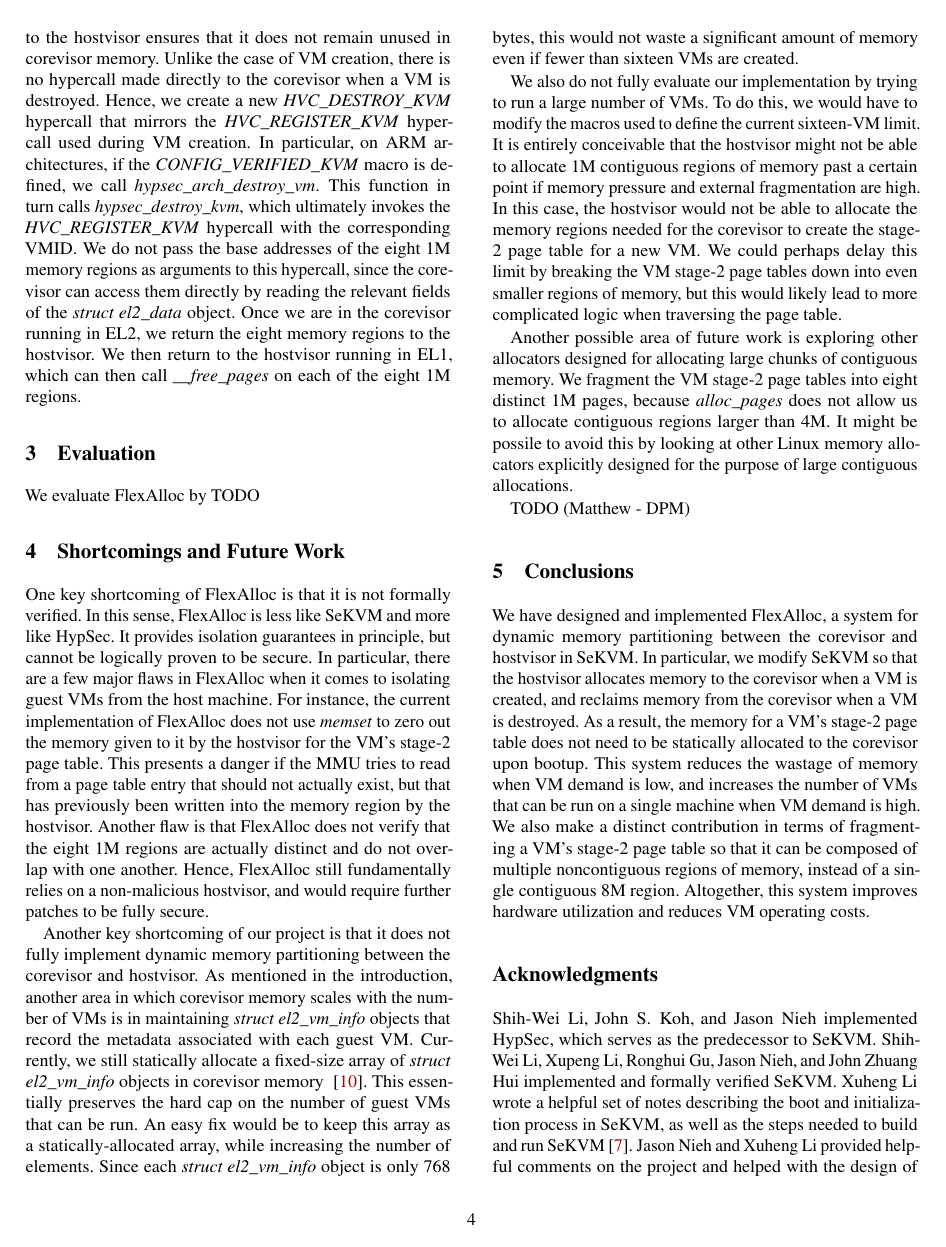
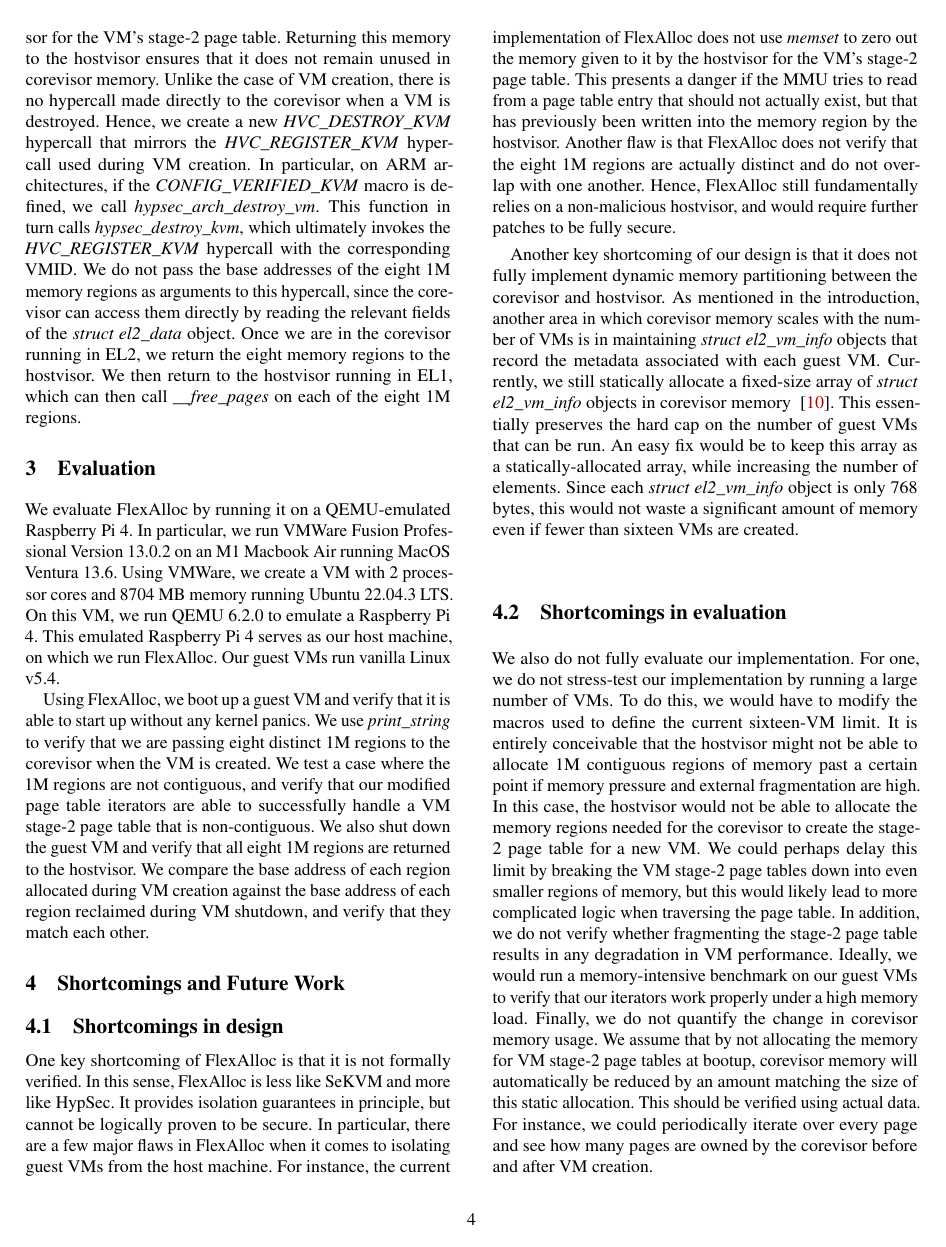
Before and after one commit to ryanwee1001/flexalloc-paper, a LaTeX paper (paper.tex): page 4 of 5. Compiled offline with pdfLaTeX; a LaTeX package or settings file that is missing is left out.

Commit message:
Add barebones evaluation

```diff
--- a/paper.tex
+++ b/paper.tex
@@ -440,11 +441,29 @@
 \section{Evaluation}
 %-------------------------------------------------------------------------------
 
-We evaluate FlexAlloc by TODO
+We evaluate FlexAlloc by running it on a QEMU-emulated Raspberry Pi 4. In
+particular, we run VMWare Fusion Professional Version 13.0.2 on an M1 Macbook
+Air running MacOS Ventura 13.6. Using VMWare, we create a VM
+with 2 processor cores and 8704 MB memory running Ubuntu 22.04.3 LTS. On this
+VM, we run QEMU 6.2.0 to emulate a Raspberry Pi 4. This emulated Raspberry
+Pi 4 serves as our host machine, on which we run FlexAlloc. Our guest VMs
+run vanilla Linux v5.4.
+
+Using FlexAlloc, we boot up a guest VM and verify that it is able to start up
+without any kernel panics. We use \textit{print\_string} to verify that we
+are passing eight distinct 1M regions to the corevisor when the VM is created.
+We test a case where the 1M regions are not contiguous, and verify that our
+modified page table iterators are able to successfully handle a VM stage-2 page
+table that is non-contiguous. We also shut down the guest VM and verify that
+all eight 1M regions are returned to the hostvisor. We compare the base address
+of each region allocated during VM creation against the base address of each
+region reclaimed during VM shutdown, and verify that they match each other.
 
 %-------------------------------------------------------------------------------
 \section{Shortcomings and Future Work}
 %-------------------------------------------------------------------------------
+
+\subsection{Shortcomings in design}
 
 One key shortcoming of FlexAlloc is that it is not formally verified. In
 this sense, FlexAlloc is less like SeKVM and more like HypSec. It provides isolation guarantees
@@ -459,7 +478,7 @@
 do not overlap with one another. Hence, FlexAlloc still fundamentally relies on
 a non-malicious hostvisor, and would require further patches to be fully secure.
 
-Another key shortcoming of our project is that it does not fully implement
+Another key shortcoming of our design is that it does not fully implement
 dynamic memory partitioning between the corevisor and hostvisor. As mentioned in
 the introduction, another area in which corevisor memory scales with the number
 of VMs is in maintaining \textit{struct el2\_vm\_info} objects that record the
@@ -471,7 +490,9 @@
 \textit{struct el2\_vm\_info} object is only 768 bytes, this would not waste a
 significant amount of memory even if fewer than sixteen VMs are created.
 
-We also do not fully evaluate our implementation by trying to run a large number
+\subsection{Shortcomings in evaluation}
+
+We also do not fully evaluate our implementation. For one, we do not stress-test our implementation by running a large number
 of VMs. To do this, we would have to modify the macros used to define the current
 sixteen-VM limit. It is entirely conceivable that the hostvisor might not be able
 to allocate 1M contiguous regions of memory past a certain point if memory
@@ -479,9 +500,19 @@
 not be able to allocate the memory regions needed for the corevisor to create
 the stage-2 page table for a new VM. We could perhaps delay this limit by breaking
 the VM stage-2 page tables down into even smaller regions of memory, but this would
-likely lead to more complicated logic when traversing the page table.
+likely lead to more complicated logic when traversing the page table. In addition, we do not verify whether fragmenting the stage-2 page table results
+in any degradation in VM performance. Ideally, we would run a memory-intensive
+benchmark on our guest VMs to verify that our iterators work properly under a
+high memory load. Finally, we do not quantify the change in corevisor memory usage.
+We assume that by not allocating the memory for VM stage-2 page tables at bootup,
+corevisor memory will automatically be reduced by an amount matching the
+size of this static allocation. This should be verified using actual data. For
+instance, we could periodically iterate over every page and see how many pages
+are owned by the corevisor before and after VM creation.
 
-Another possible area of future work is exploring other allocators designed for
+\subsection{Future work}
+
+A possible area of future work is exploring other allocators designed for
 allocating large chunks of contiguous memory. We fragment the VM stage-2 page tables
 into eight distinct 1M pages, because \textit{alloc\_pages} does not allow us
 to allocate contiguous regions larger than 4M. It might be possile to avoid this
```
Also changed, not shown: paper.tex (1 more changed lines).
